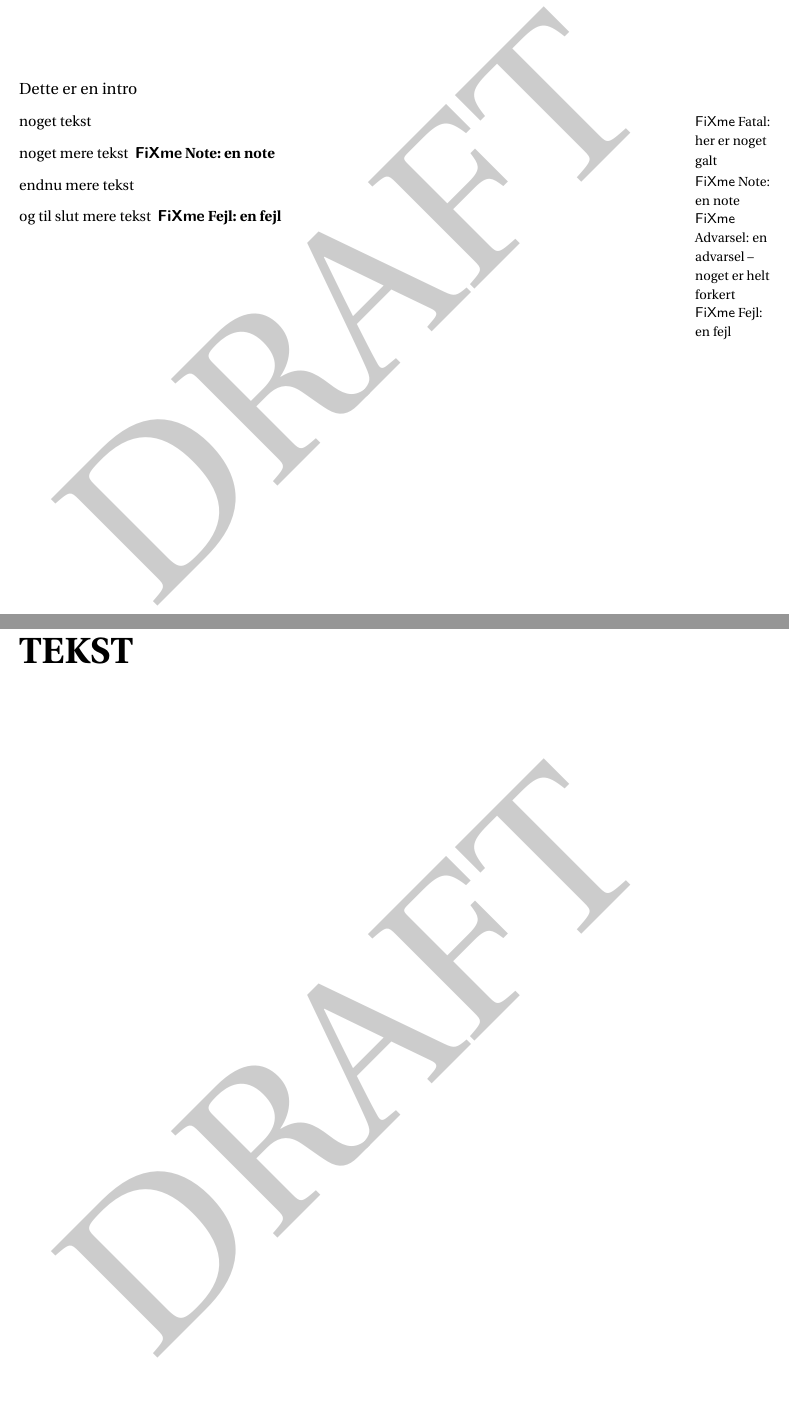
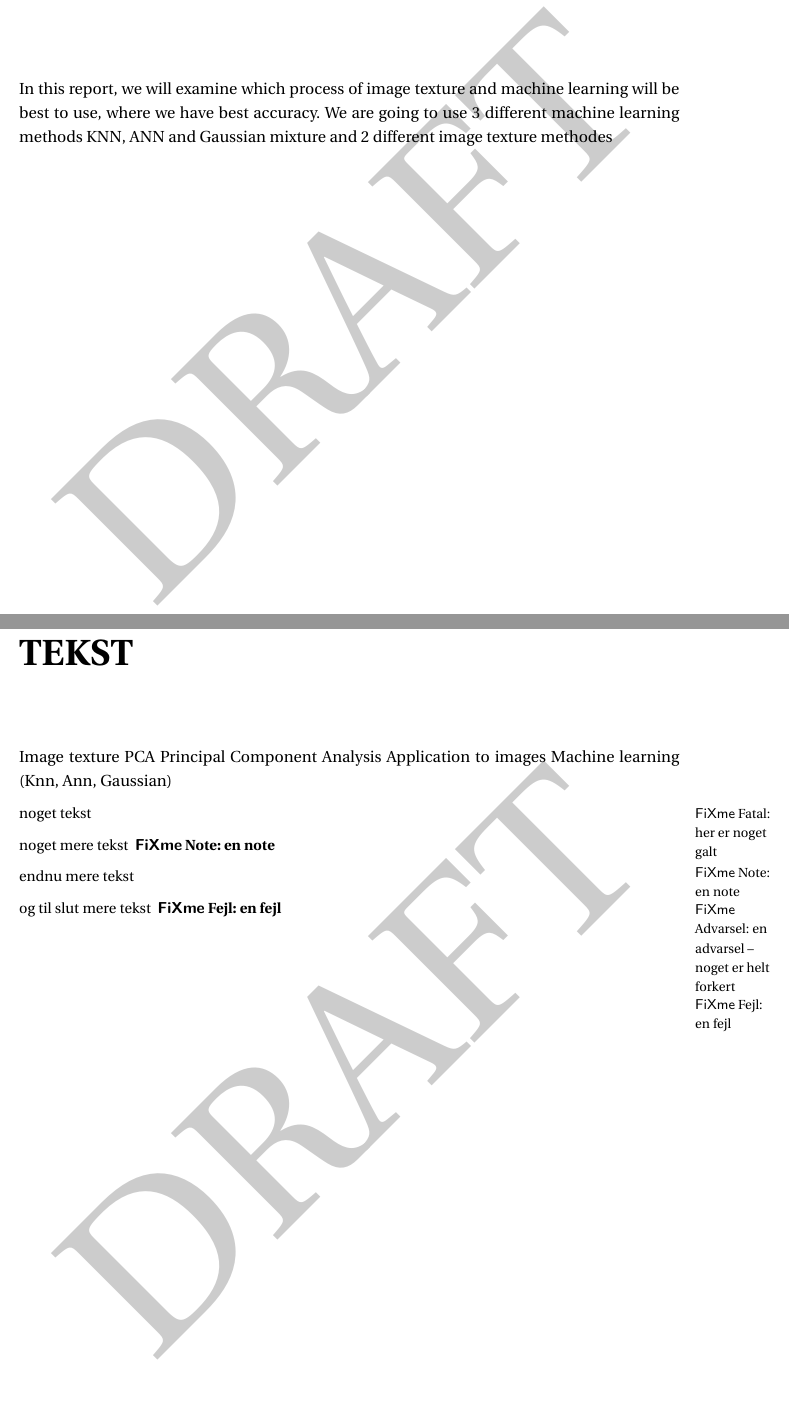
Before and after one commit to kazyka/Bachelor, a LaTeX document (Latex/Main.tex, which reads Latex/chapters/Intro/Intro.tex, Latex/chapters/Kap1.tex): two parts of pages 7 and 8 of 16, joined at a grey line, cut at the place of the change, the shorter picture padded with empty space. Compiled offline with pdfLaTeX.

Commit message:
lidt start

```diff
--- a/Latex/chapters/Intro/Intro.tex
+++ b/Latex/chapters/Intro/Intro.tex
@@ -1,11 +1,3 @@
 \chapter{Intro}
-Dette er en intro
 
-\small
-noget tekst \fxfatal{her er noget galt}
-
-noget mere tekst \fxnote[inline]{en note}
-
-endnu mere tekst \fxwarning{en advarsel -- noget er helt forkert}
-
-og til slut mere tekst \fxerror[inline]{en fejl}
+In this report, we will examine which process of image texture and machine learning will be best to use, where we have best accuracy. We are going to use 3 different machine learning methods KNN, ANN and Gaussian mixture and 2 different image texture methodes
--- a/Latex/chapters/Kap1.tex
+++ b/Latex/chapters/Kap1.tex
@@ -1 +1,17 @@
 \chapter*{TEKST}
+
+
+Image texture
+PCA
+Principal Component Analysis Application to images
+Machine learning (Knn, Ann, Gaussian)
+
+
+\small
+noget tekst \fxfatal{her er noget galt}
+
+noget mere tekst \fxnote[inline]{en note}
+
+endnu mere tekst \fxwarning{en advarsel -- noget er helt forkert}
+
+og til slut mere tekst \fxerror[inline]{en fejl}
```
Also changed, not shown: Latex/Main.pdf, rest/Castellano-2004.pdf (added), rest/Maani-2015.pdf (added), rest/Tuceryan1998.pdf (added), rest/Zhang-2002.pdf (added), rest/book_chapter.pdf (added), 9 other files.
